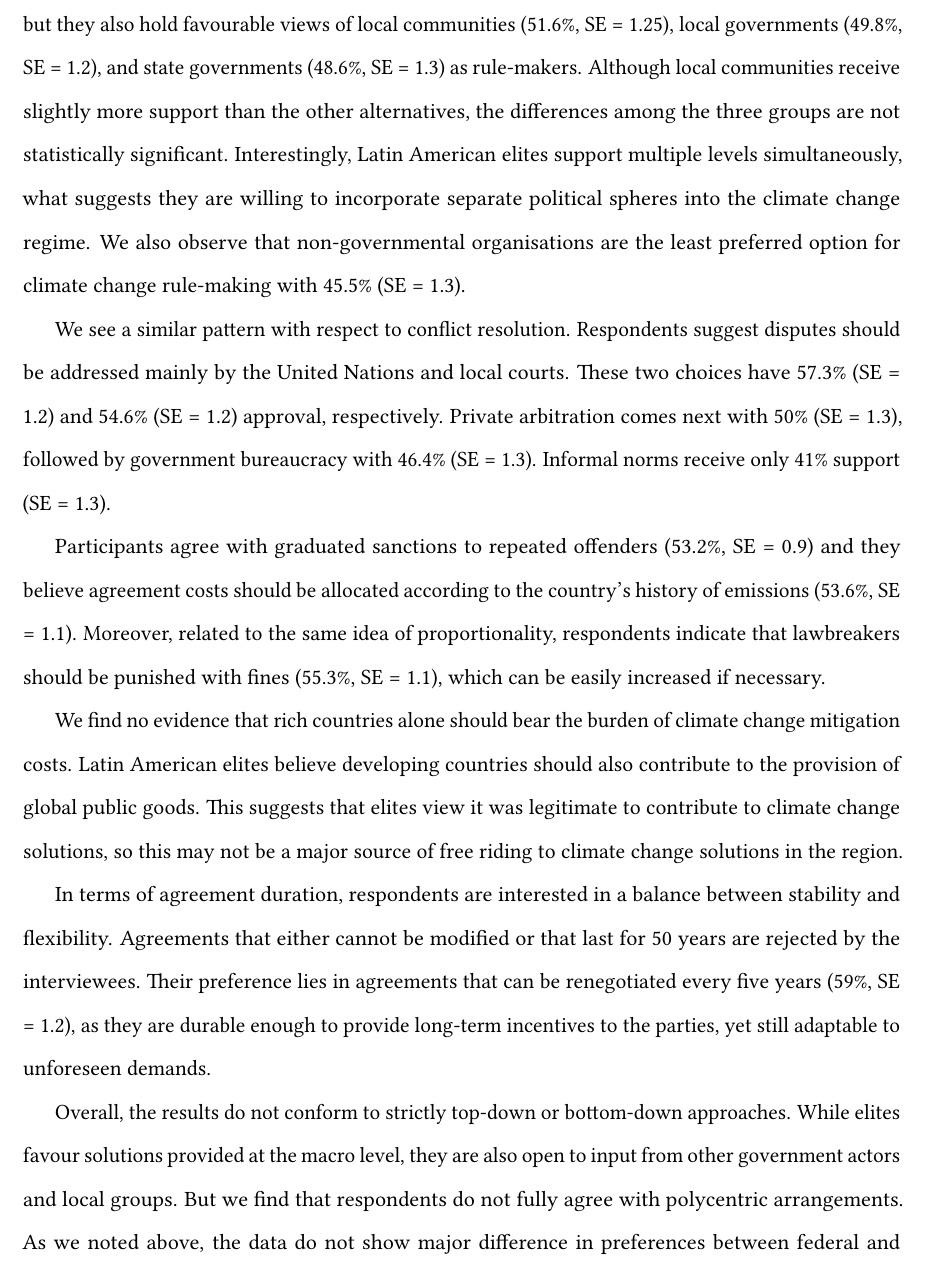
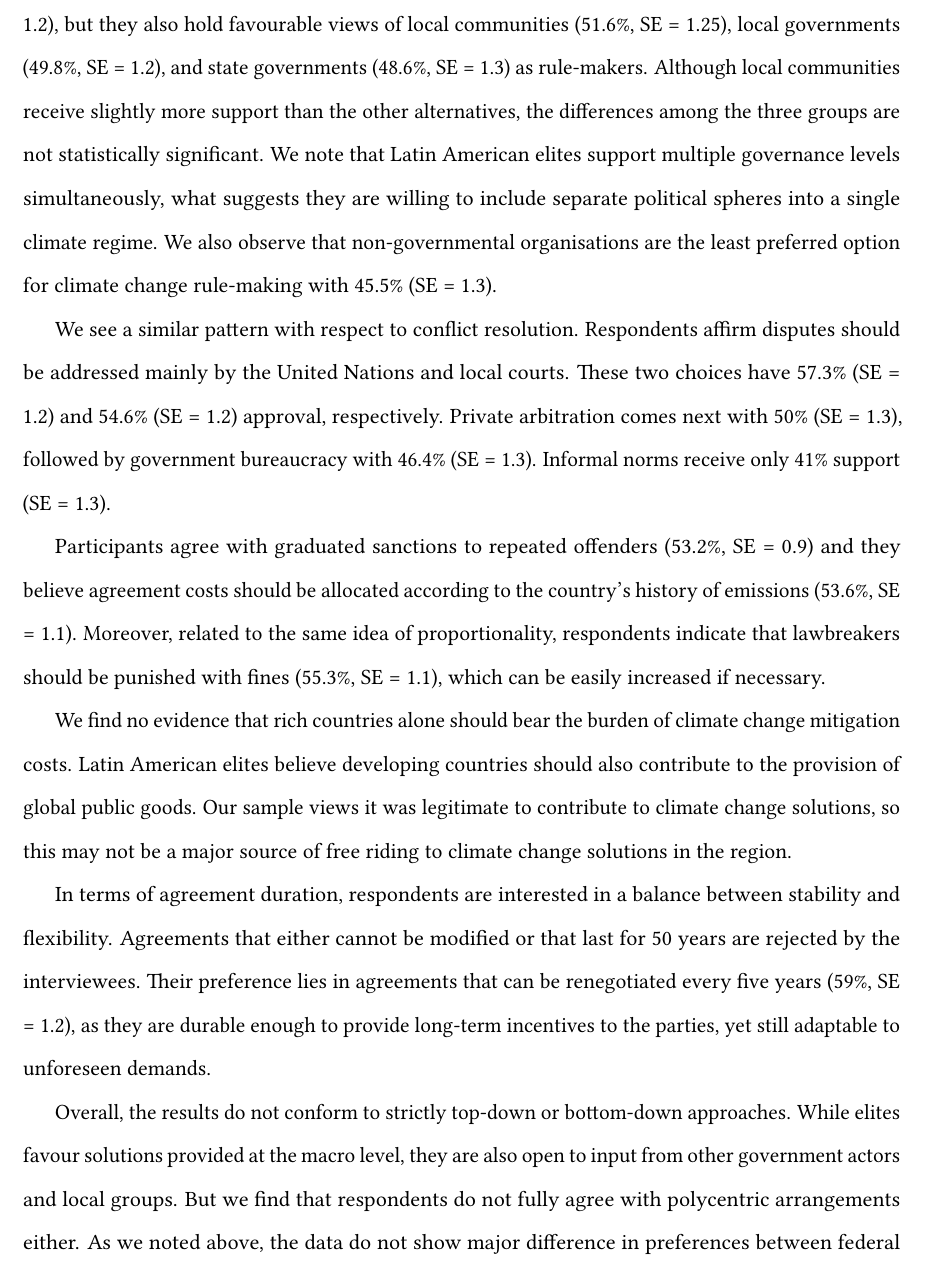
Before and after one commit to danilofreire/climate-governance, a LaTeX paper (manuscript/main.tex): part of page 7 of 14, cut so that both start at the same text. Compiled offline with pdfLaTeX.

Commit message:
small edits

```diff
--- a/manuscript/main.tex
+++ b/manuscript/main.tex
@@ -176,17 +176,17 @@ Figure~\ref{fig:pooled} shows our main results. The graph illustrates the prefer
 	\label{fig:pooled}
 \end{figure}
 
-Respondents prefer international organisations to establish climate mitigation rules (54\%, SE = 1.2), but they also hold favourable views of local communities (51.6\%, SE = 1.25), local governments (49.8\%, SE = 1.2), and state governments (48.6\%, SE = 1.3) as rule-makers. Although local communities receive slightly more support than the other alternatives, the differences among the three groups are not statistically significant. Interestingly, Latin American elites support multiple levels simultaneously, what suggests they are willing to incorporate separate political spheres into the climate change regime. We also observe that non-governmental organisations are the least preferred option for climate change rule-making with 45.5\% (SE = 1.3).
+Respondents prefer international organisations to establish climate mitigation rules (54\%, SE = 1.2), but they also hold favourable views of local communities (51.6\%, SE = 1.25), local governments (49.8\%, SE = 1.2), and state governments (48.6\%, SE = 1.3) as rule-makers. Although local communities receive slightly more support than the other alternatives, the differences among the three groups are not statistically significant. We note that Latin American elites support multiple governance levels simultaneously, what suggests they are willing to include separate political spheres into a single climate regime. We also observe that non-governmental organisations are the least preferred option for climate change rule-making with 45.5\% (SE = 1.3).
 
-We see a similar pattern with respect to conflict resolution. Respondents suggest disputes should be addressed mainly by the United Nations and local courts. These two choices have 57.3\% (SE = 1.2) and 54.6\% (SE = 1.2) approval, respectively. Private arbitration comes next with 50\% (SE = 1.3), followed by government bureaucracy with 46.4\% (SE = 1.3). Informal norms receive only 41\% support (SE = 1.3).
+We see a similar pattern with respect to conflict resolution. Respondents affirm disputes should be addressed mainly by the United Nations and local courts. These two choices have 57.3\% (SE = 1.2) and 54.6\% (SE = 1.2) approval, respectively. Private arbitration comes next with 50\% (SE = 1.3), followed by government bureaucracy with 46.4\% (SE = 1.3). Informal norms receive only 41\% support (SE = 1.3).
 
 Participants agree with graduated sanctions to repeated offenders (53.2\%, SE = 0.9) and they believe agreement costs should be allocated according to the country's history of emissions (53.6\%, SE = 1.1). Moreover, related to the same idea of proportionality, respondents indicate that lawbreakers should be punished with fines (55.3\%, SE = 1.1), which can be easily increased if necessary.
 
-We find no evidence that rich countries alone should bear the burden of climate change mitigation costs. Latin American elites believe developing countries should also contribute to the provision of global public goods. This suggests that elites view it was legitimate to contribute to climate change solutions, so this may not be a major source of free riding to climate change solutions in the region.
+We find no evidence that rich countries alone should bear the burden of climate change mitigation costs. Latin American elites believe developing countries should also contribute to the provision of global public goods. Our sample views it was legitimate to contribute to climate change solutions, so this may not be a major source of free riding to climate change solutions in the region.
 
 In terms of agreement duration, respondents are interested in a balance between stability and flexibility. Agreements that either cannot be modified or that last for 50 years are rejected by the interviewees. Their preference lies in agreements that can be renegotiated every five years (59\%, SE = 1.2), as they are durable enough to provide long-term incentives to the parties, yet still adaptable to unforeseen demands.
 
-Overall, the results do not conform to strictly top-down or bottom-down approaches. While elites favour solutions provided at the macro level, they are also open to input from other government actors and local groups. But we find that respondents do not fully agree with polycentric arrangements. As we noted above, the data do not show major difference in preferences between federal and local governments and between these and community-based solutions. Further, the rejection on non-governmental organisations points to a discredit of self-governing arrangements as a means to deal with global warming. This last result is consistent with the Latin American tradition of heavier reliance on the state than on voluntary organisations.
+Overall, the results do not conform to strictly top-down or bottom-down approaches. While elites favour solutions provided at the macro level, they are also open to input from other government actors and local groups. But we find that respondents do not fully agree with polycentric arrangements either. As we noted above, the data do not show major difference in preferences between federal and local governments and between these and community-based solutions. Further, the rejection on non-governmental organisations points to a discredit of self-governing arrangements as a means to deal with global warming. This last result is consistent with the Latin American tradition of heavier reliance on the state than on voluntary organisations.
 
 \begin{figure}[H]
 	\centering
```
Also changed, not shown: manuscript/main.tex (4 more changed lines).
